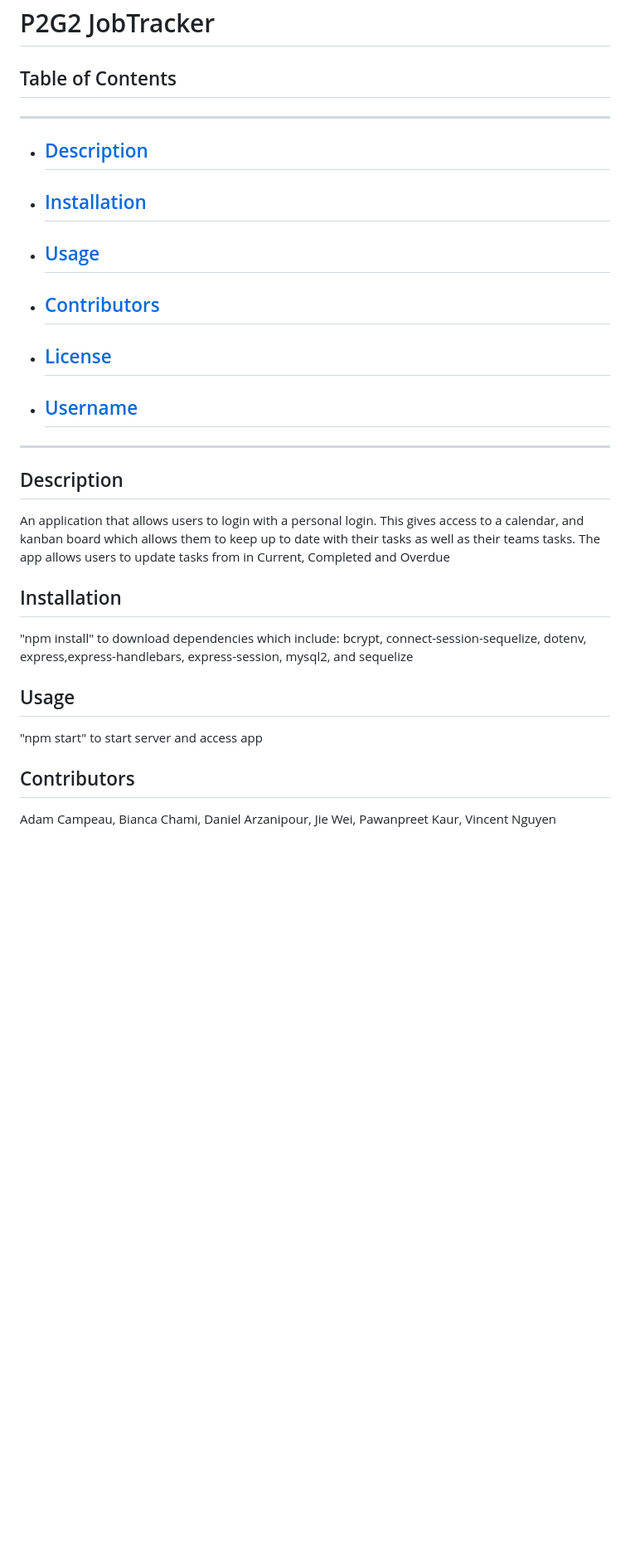
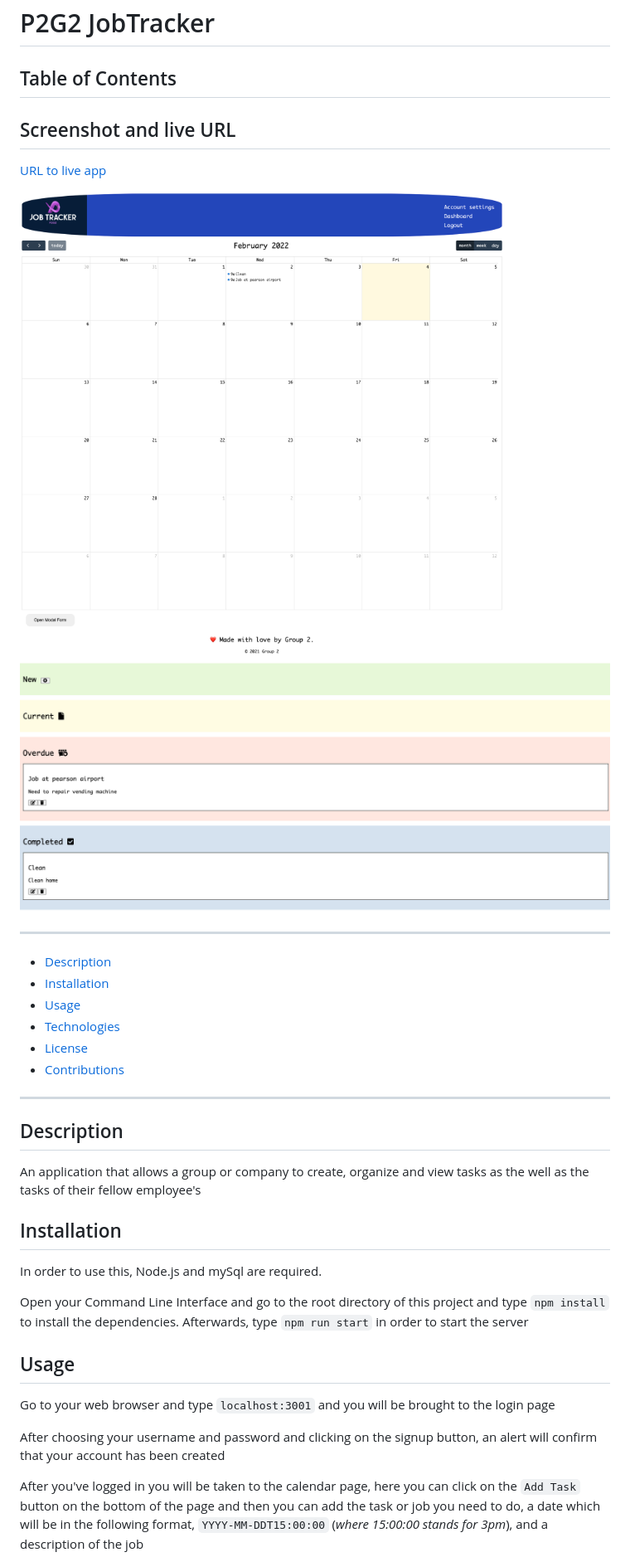
Before and after one commit to NG-Vincent/P2G2-JobTracker, a Markdown page: README.md, the part around the change printed below. Shown: that part at 83% size. Drawn GitHub-style; pictures changed too: public/images/calendar.png (added), public/images/kanban.png (added); blank space fills up the shorter version.

Commit message:
add instructions and screenshots to readme, make minor edits to codebase

```diff
--- a/README.md
+++ b/README.md
@@ -2,30 +2,39 @@
 
 ## Table of Contents
 
+## Screenshot and live URL
+
+[URL to live app](https://safe-cove-20593.herokuapp.com/)
+
+![calendar](./public/images/calendar.png)
+![kanban](./public/images/kanban.png)
+
 ---
 
-- ## [Description](#Description)
-- ## [Installation](#Installation)
-- ## [Usage](#usage)
-- ## [Contributors](#Contributors)
-- ## [License](#License)
-- ## [Username](#Username)
+- [Description](#description)
+- [Installation](#installation)
+- [Usage](#usage)
+- [Technologies](#technologies)
+- [License](#license)
+- [Contributions](#contributions)
 
 ---
 
 ## Description
 
-An application that allows users to login with a personal login. This gives access to a calendar, and kanban board which allows them to keep up to date with their tasks as well as their teams tasks. The app allows users to update tasks from in Current, Completed and Overdue
+An application that allows a group or company to create, organize and view tasks as the well as the tasks of their fellow employee's
 
 ## Installation
 
-"npm install" to download dependencies which include: bcrypt, connect-session-sequelize, dotenv, express,express-handlebars, express-session, mysql2, and sequelize
+In order to use this, Node.js and mySql are required.
+
+Open your Command Line Interface and go to the root directory of this project and type `npm install` to install the dependencies. Afterwards, type `npm run start` in order to start the server
 
 ## Usage
 
-"npm start" to start server and access app
+Go to your web browser and type `localhost:3001` and you will be brought to the login page
 
-## Contributors
+After choosing your username and password and clicking on the signup button, an alert will confirm that your account has been created
 
-Adam Campeau, Bianca Chami, Daniel Arzanipour, Jie Wei, Pawanpreet Kaur, Vincent Nguyen
+After you've logged in you will be taken to the calendar page, here you can click on the `Add Task` button on the bottom of the page and then you can add the task or job you need to do, a date which will be in the following format, `YYYY-MM-DDT15:00:00` (_where 15:00:00 stands for 3pm_), and a description of the job
 
```
Also changed, not shown: other parts of README.md (+21 -6 lines), 3 other files.
